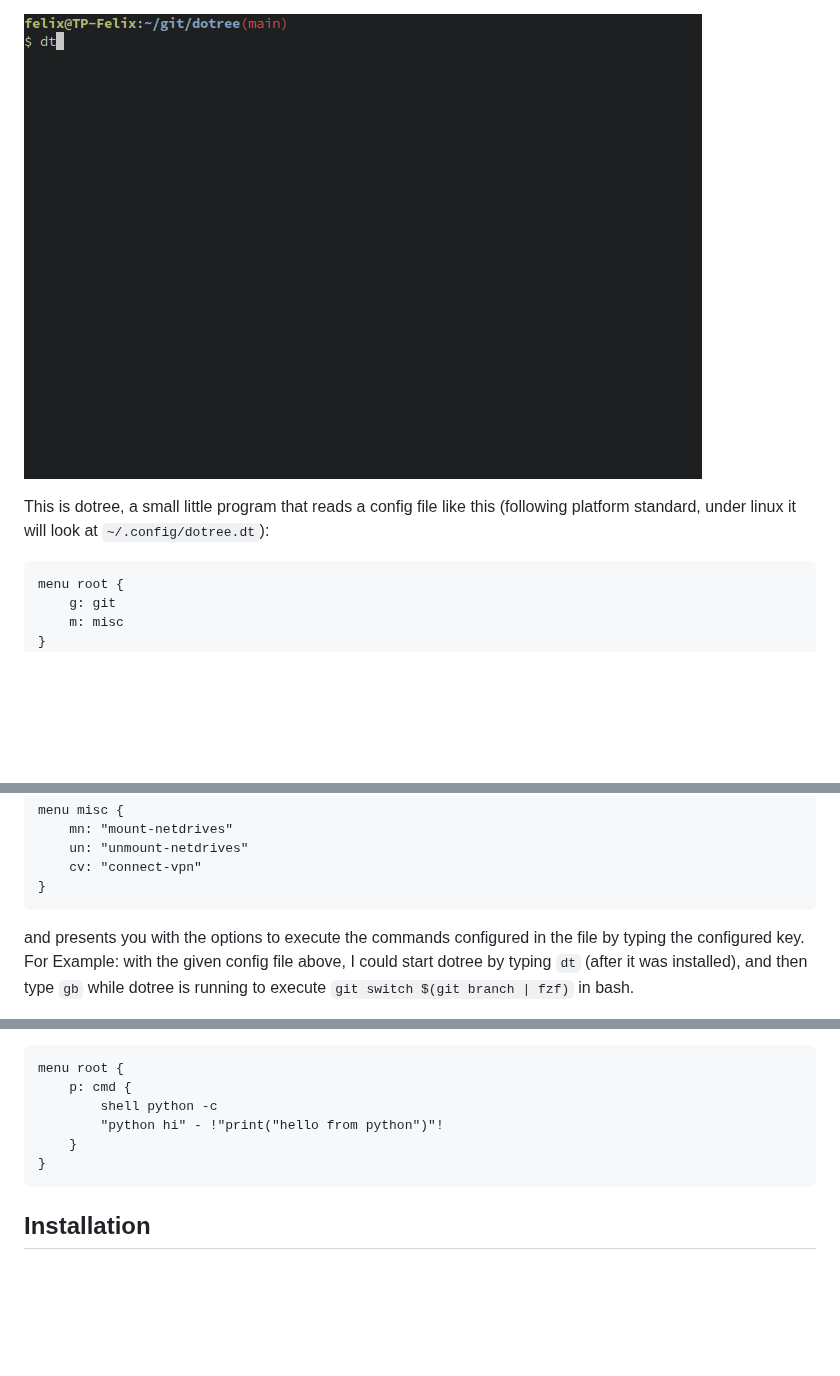
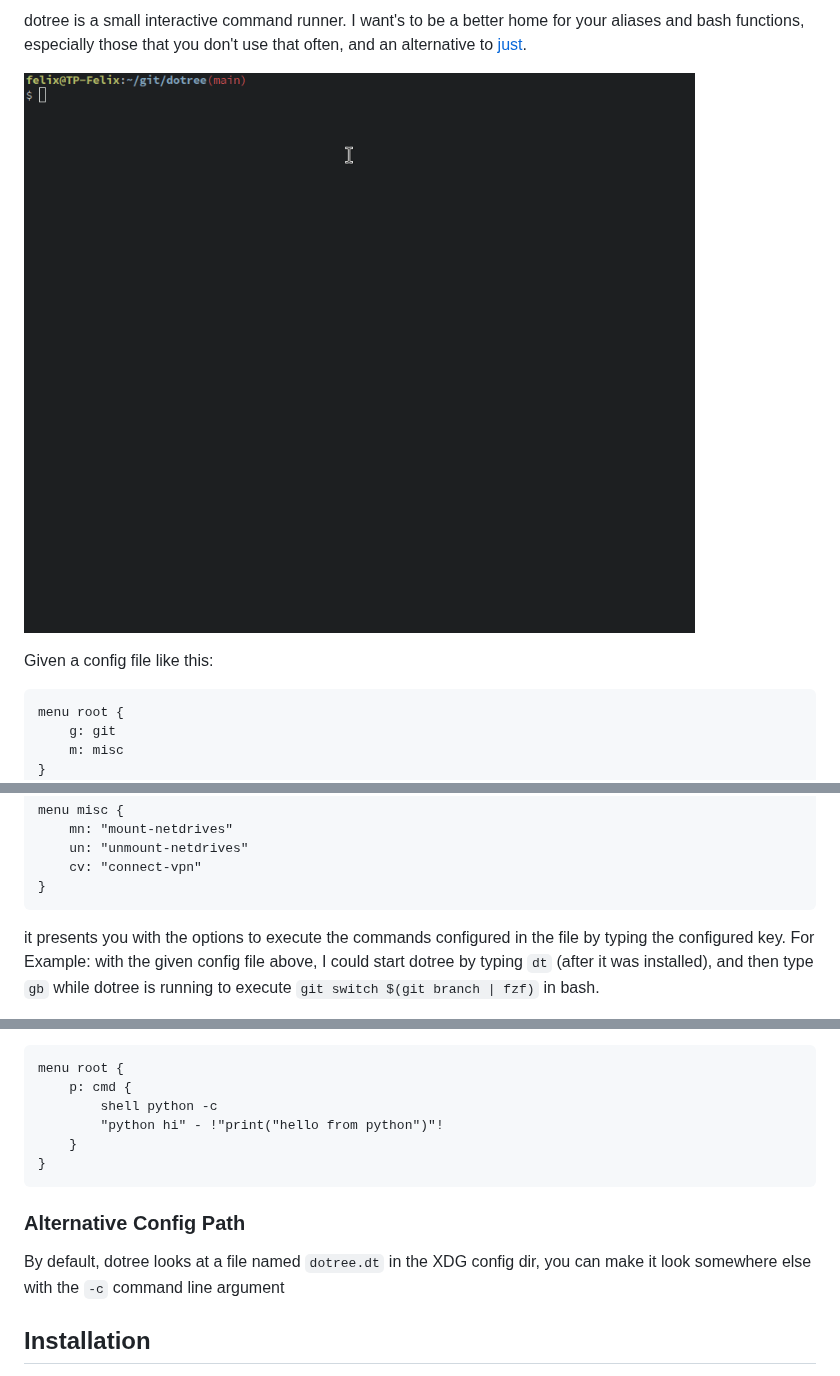
Before and after one commit to KnorrFG/dotree, a Markdown page: README.md, 3 parts joined by grey strips. Rendered like a GitHub page; pictures changed too: demo.gif; blank space fills up the shorter version.

Commit message:
small refactorings, and readme update

````diff
--- a/README.md
+++ b/README.md
@@ -1,7 +1,10 @@
+dotree is a small interactive command runner. I want's to be a better home for your
+aliases and bash functions, especially those that you don't use that often, and an
+alternative to [just](https://github.com/casey/just).
+
 ![](./demo.gif)
 
-This is dotree, a small little program that reads a config file like this (following
-platform standard, under linux it will look at `~/.config/dotree.dt`):
+Given a config file like this:
 
 ```
 menu root {
@@ -27,7 +30,7 @@ menu misc {
 }
 ```
 
-and presents you with the options to execute the commands configured in the file
+it presents you with the options to execute the commands configured in the file
 by typing the configured key. For Example: with the given config file above, I could
 start dotree by typing `dt` (after it was installed), and then type `gb` while dotree is
 running to execute `git switch $(git branch | fzf)` in bash.
@@ -153,6 +156,11 @@ menu root {
 }
 ```
 
+### Alternative Config Path
+
+By default, dotree looks at a file named `dotree.dt` in the XDG config dir, you can make
+it look somewhere else with the `-c` command line argument
+
 ## Installation
 
 Download the appropriate binary for your platform (windows is untested) from the release page,
````
Also changed, not shown: 5 other files.
